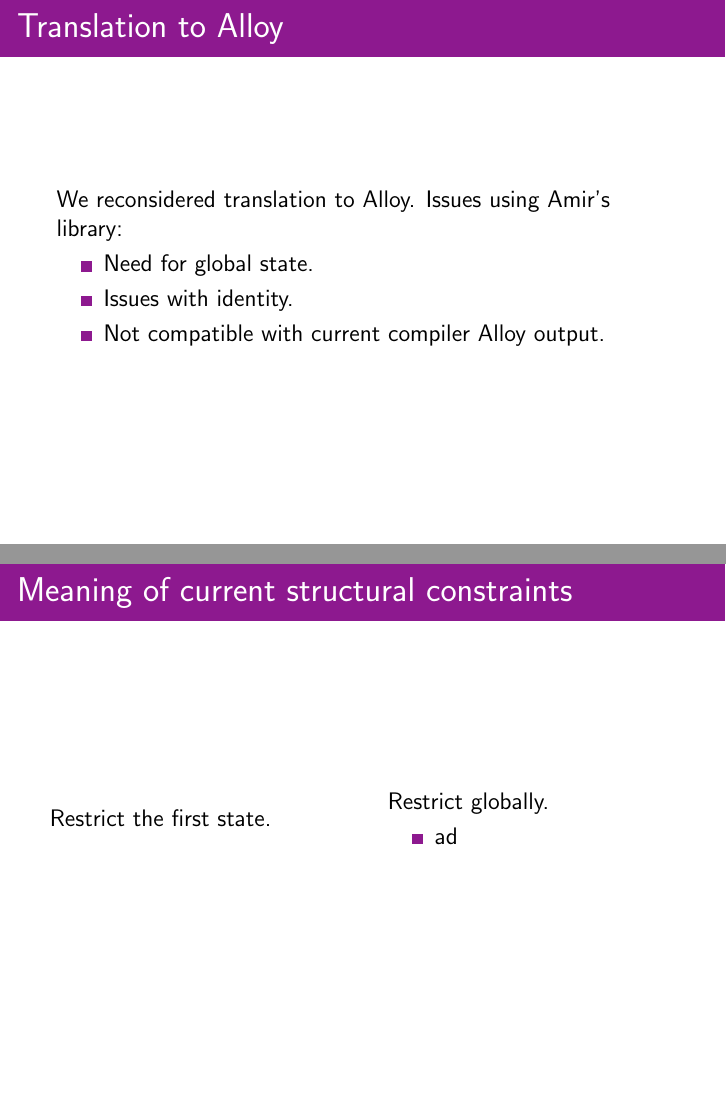
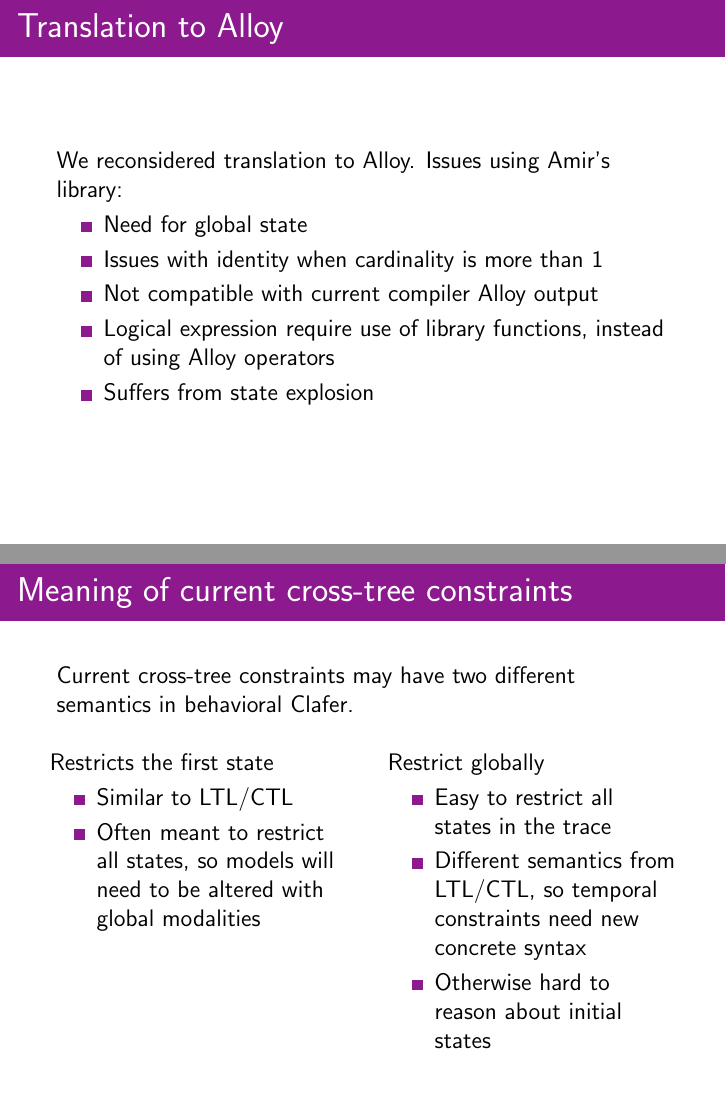
Before and after one commit to juodaspaulius/BehavioralClafer, LaTeX slides (may_29/presentation.tex): pages 2 and 4 of 5, joined at a grey line. Compiled offline with pdfLaTeX.

Commit message:
updated slides

```diff
--- a/may_29/presentation.tex
+++ b/may_29/presentation.tex
@@ -12,6 +12,7 @@
 \author{Paulius and Bogdan}
 \date{May 29, 2013}
 \bibliography{refs}
+\newcommand\Fontvi{\fontsize{14}{14}\selectfont}
 
 \begin{document}
   \begin{frame}
@@ -31,9 +33,11 @@
     \frametitle{Translation to Alloy}
     We reconsidered translation to Alloy. Issues using Amir's library:
     \begin{itemize}
-      \item{Need for global state.}
-      \item{Issues with identity.}
-      \item{Not compatible with current compiler Alloy output.}
+      \item{Need for global state}
+      \item{Issues with identity when cardinality is more than 1}
+      \item{Not compatible with current compiler Alloy output}
+      \item{Logical expression require use of library functions, instead of using Alloy operators}
+      \item{Suffers from state explosion}
     \end{itemize}
 
   \end{frame}
@@ -52,15 +56,24 @@
 
 
   \begin{frame}[fragile]
-    \frametitle{Meaning of current structural constraints}
-    \begin{columns}[c]
+    \frametitle{Meaning of current cross-tree constraints}
+    Current cross-tree constraints may have two different semantics in behavioral Clafer.
+
+    \mbox{}
+
+    \begin{columns}[t]
       \column{2in}
-      Restrict the first state.
-
+      Restricts the first state
+      \begin{itemize}
+        \item Similar to LTL/CTL
+        \item Often meant to restrict all states, so models will need to be altered with global modalities
+      \end{itemize}
     \column{2in}
-    Restrict globally.
+    Restrict globally
     \begin{itemize}
-      \item{ad}
+      \item{Easy to restrict all states in the trace}
+      \item{Different semantics from LTL/CTL, so temporal constraints need new concrete syntax}
+      \item{Otherwise hard to reason about initial states}
       \end{itemize}
     \end{columns}
 \end{frame}
```
Also changed, not shown: may_29/presentation.pdf, may_29/presentation.tex (22 more changed lines).
